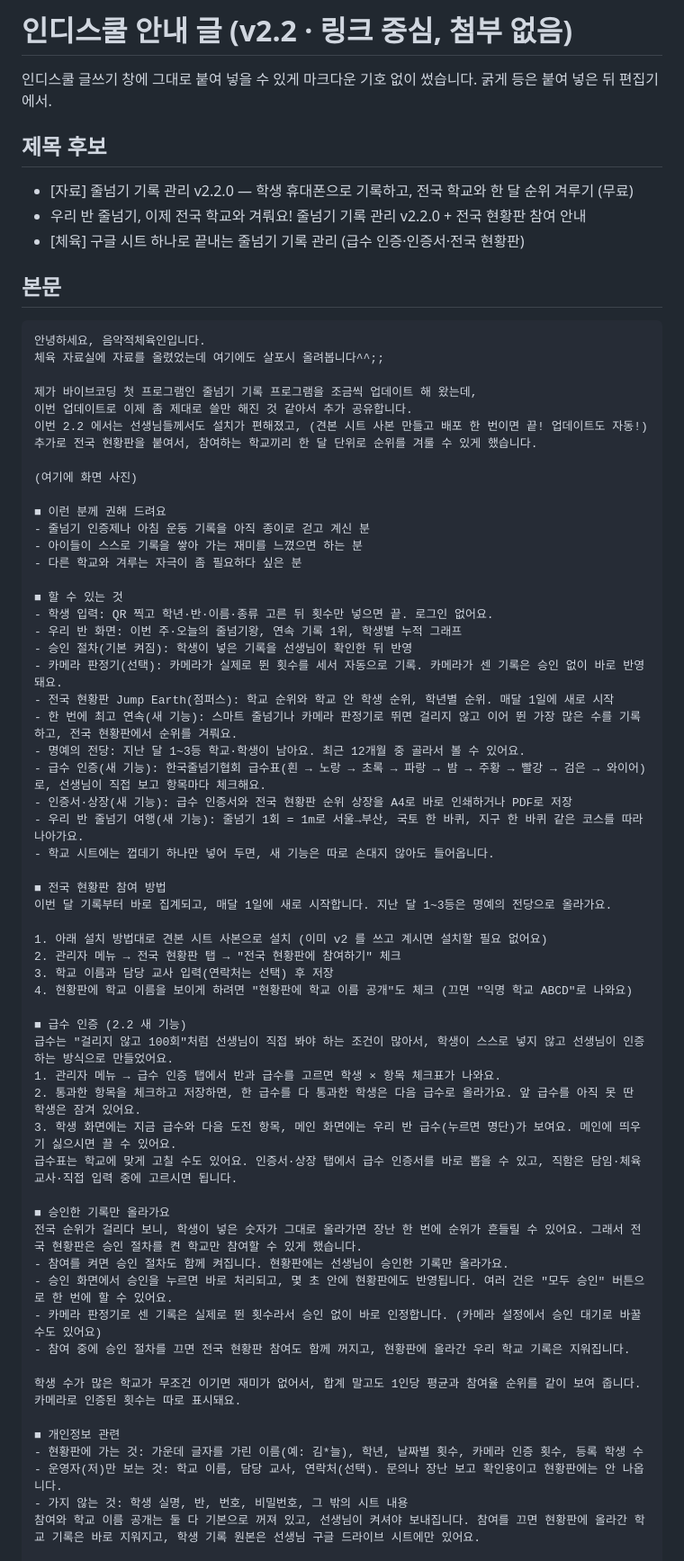
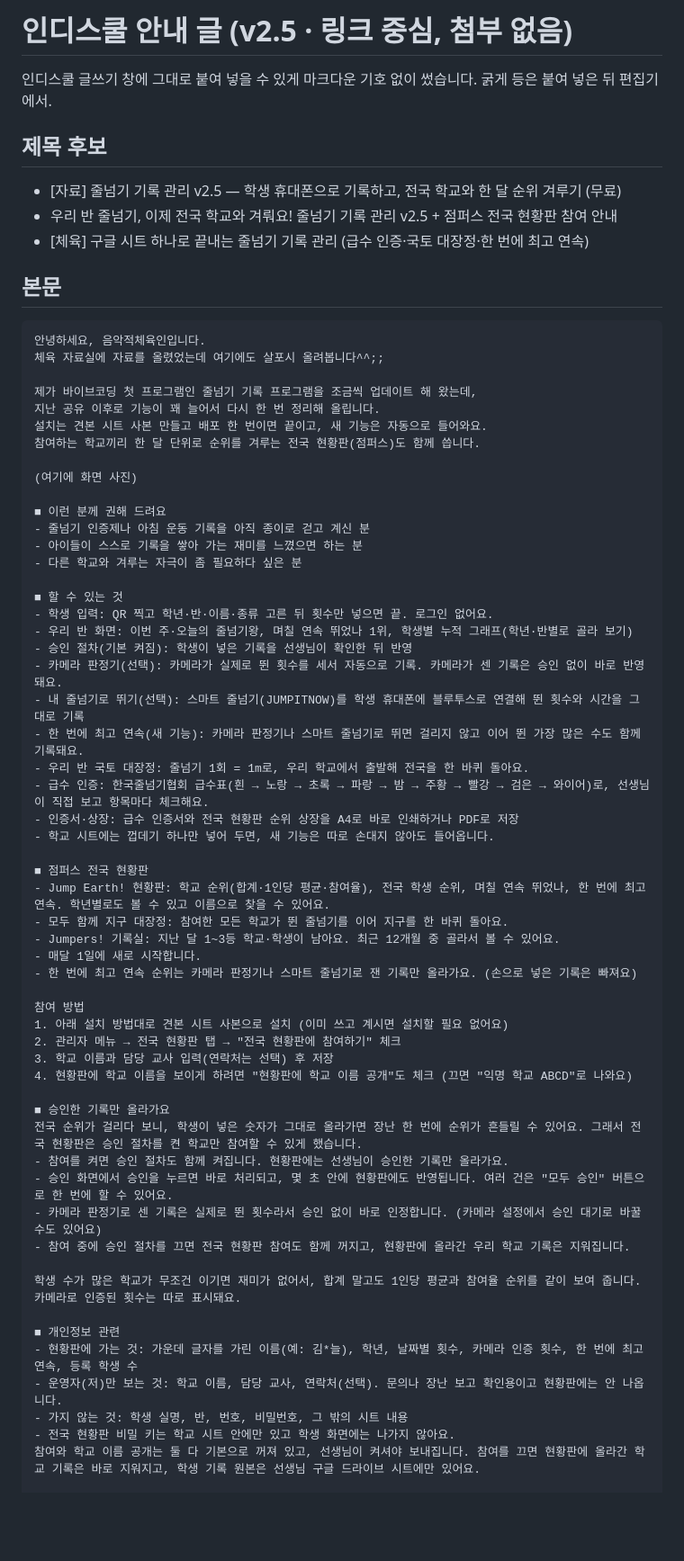
Before and after one commit to MusicalPE/jumprope, a Markdown page: share/인디스쿨_안내글.md, the part around one of its changes. Shown at 90% size. Drawn GitHub-style; blank space fills up the shorter version.

Commit message:
인디스쿨 안내글 2.5판으로 (최고 연속·국토 대장정·Jumpers! 기록실·5판)
Co-Authored-By: Claude Opus 5.5 <noreply@anthropic.com>
Claude-Session: https://claude.ai/code/session_01AgCmpLpbzLfpx6hsfkwK9C

```diff
--- a/share/인디스쿨_안내글.md
+++ b/share/인디스쿨_안내글.md
@@ -1,11 +1,11 @@
-# 인디스쿨 안내 글 (v2.2 · 링크 중심, 첨부 없음)
+# 인디스쿨 안내 글 (v2.5 · 링크 중심, 첨부 없음)
 
 인디스쿨 글쓰기 창에 그대로 붙여 넣을 수 있게 마크다운 기호 없이 썼습니다. 굵게 등은 붙여 넣은 뒤 편집기에서.
 
 ## 제목 후보
-- [자료] 줄넘기 기록 관리 v2.2.0 — 학생 휴대폰으로 기록하고, 전국 학교와 한 달 순위 겨루기 (무료)
-- 우리 반 줄넘기, 이제 전국 학교와 겨뤄요! 줄넘기 기록 관리 v2.2.0 + 전국 현황판 참여 안내
-- [체육] 구글 시트 하나로 끝내는 줄넘기 기록 관리 (급수 인증·인증서·전국 현황판)
+- [자료] 줄넘기 기록 관리 v2.5 — 학생 휴대폰으로 기록하고, 전국 학교와 한 달 순위 겨루기 (무료)
+- 우리 반 줄넘기, 이제 전국 학교와 겨뤄요! 줄넘기 기록 관리 v2.5 + 점퍼스 전국 현황판 참여 안내
+- [체육] 구글 시트 하나로 끝내는 줄넘기 기록 관리 (급수 인증·국토 대장정·한 번에 최고 연속)
 
 ## 본문
 
@@ -14,9 +14,9 @@
 체육 자료실에 자료를 올렸었는데 여기에도 살포시 올려봅니다^^;;
 
 제가 바이브코딩 첫 프로그램인 줄넘기 기록 프로그램을 조금씩 업데이트 해 왔는데,
-이번 업데이트로 이제 좀 제대로 쓸만 해진 것 같아서 추가 공유합니다.
-이번 2.2 에서는 선생님들께서도 설치가 편해졌고, (견본 시트 사본 만들고 배포 한 번이면 끝! 업데이트도 자동!)
-추가로 전국 현황판을 붙여서, 참여하는 학교끼리 한 달 단위로 순위를 겨룰 수 있게 했습니다.
+지난 공유 이후로 기능이 꽤 늘어서 다시 한 번 정리해 올립니다.
+설치는 견본 시트 사본 만들고 배포 한 번이면 끝이고, 새 기능은 자동으로 들어와요.
+참여하는 학교끼리 한 달 단위로 순위를 겨루는 전국 현황판(점퍼스)도 함께 씁니다.
 
 (여기에 화면 사진)
 
@@ -27,31 +27,28 @@
 
 ■ 할 수 있는 것
 - 학생 입력: QR 찍고 학년·반·이름·종류 고른 뒤 횟수만 넣으면 끝. 로그인 없어요.
-- 우리 반 화면: 이번 주·오늘의 줄넘기왕, 연속 기록 1위, 학생별 누적 그래프
+- 우리 반 화면: 이번 주·오늘의 줄넘기왕, 며칠 연속 뛰었나 1위, 학생별 누적 그래프(학년·반별로 골라 보기)
 - 승인 절차(기본 켜짐): 학생이 넣은 기록을 선생님이 확인한 뒤 반영
 - 카메라 판정기(선택): 카메라가 실제로 뛴 횟수를 세서 자동으로 기록. 카메라가 센 기록은 승인 없이 바로 반영돼요.
-- 전국 현황판 Jump Earth(점퍼스): 학교 순위와 학교 안 학생 순위, 학년별 순위. 매달 1일에 새로 시작
-- 한 번에 최고 연속(새 기능): 스마트 줄넘기나 카메라 판정기로 뛰면 걸리지 않고 이어 뛴 가장 많은 수를 기록하고, 전국 현황판에서 순위를 겨뤄요.
-- 명예의 전당: 지난 달 1~3등 학교·학생이 남아요. 최근 12개월 중 골라서 볼 수 있어요.
-- 급수 인증(새 기능): 한국줄넘기협회 급수표(흰 → 노랑 → 초록 → 파랑 → 밤 → 주황 → 빨강 → 검은 → 와이어)로, 선생님이 직접 보고 항목마다 체크해요.
-- 인증서·상장(새 기능): 급수 인증서와 전국 현황판 순위 상장을 A4로 바로 인쇄하거나 PDF로 저장
-- 우리 반 줄넘기 여행(새 기능): 줄넘기 1회 = 1m로 서울→부산, 국토 한 바퀴, 지구 한 바퀴 같은 코스를 따라 나아가요.
+- 내 줄넘기로 뛰기(선택): 스마트 줄넘기(JUMPITNOW)를 학생 휴대폰에 블루투스로 연결해 뛴 횟수와 시간을 그대로 기록
+- 한 번에 최고 연속(새 기능): 카메라 판정기나 스마트 줄넘기로 뛰면 걸리지 않고 이어 뛴 가장 많은 수도 함께 기록돼요.
+- 우리 반 국토 대장정: 줄넘기 1회 = 1m로, 우리 학교에서 출발해 전국을 한 바퀴 돌아요.
+- 급수 인증: 한국줄넘기협회 급수표(흰 → 노랑 → 초록 → 파랑 → 밤 → 주황 → 빨강 → 검은 → 와이어)로, 선생님이 직접 보고 항목마다 체크해요.
+- 인증서·상장: 급수 인증서와 전국 현황판 순위 상장을 A4로 바로 인쇄하거나 PDF로 저장
 - 학교 시트에는 껍데기 하나만 넣어 두면, 새 기능은 따로 손대지 않아도 들어옵니다.
 
-■ 전국 현황판 참여 방법
-이번 달 기록부터 바로 집계되고, 매달 1일에 새로 시작합니다. 지난 달 1~3등은 명예의 전당으로 올라가요.
+■ 점퍼스 전국 현황판
+- Jump Earth! 현황판: 학교 순위(합계·1인당 평균·참여율), 전국 학생 순위, 며칠 연속 뛰었나, 한 번에 최고 연속. 학년별로도 볼 수 있고 이름으로 찾을 수 있어요.
+- 모두 함께 지구 대장정: 참여한 모든 학교가 뛴 줄넘기를 이어 지구를 한 바퀴 돌아요.
+- Jumpers! 기록실: 지난 달 1~3등 학교·학생이 남아요. 최근 12개월 중 골라서 볼 수 있어요.
+- 매달 1일에 새로 시작합니다.
+- 한 번에 최고 연속 순위는 카메라 판정기나 스마트 줄넘기로 잰 기록만 올라가요. (손으로 넣은 기록은 빠져요)
 
-1. 아래 설치 방법대로 견본 시트 사본으로 설치 (이미 v2 를 쓰고 계시면 설치할 필요 없어요)
+참여 방법
+1. 아래 설치 방법대로 견본 시트 사본으로 설치 (이미 쓰고 계시면 설치할 필요 없어요)
 2. 관리자 메뉴 → 전국 현황판 탭 → "전국 현황판에 참여하기" 체크
 3. 학교 이름과 담당 교사 입력(연락처는 선택) 후 저장
 4. 현황판에 학교 이름을 보이게 하려면 "현황판에 학교 이름 공개"도 체크 (끄면 "익명 학교 ABCD"로 나와요)
-
-■ 급수 인증 (2.2 새 기능)
-급수는 "걸리지 않고 100회"처럼 선생님이 직접 봐야 하는 조건이 많아서, 학생이 스스로 넣지 않고 선생님이 인증하는 방식으로 만들었어요.
-1. 관리자 메뉴 → 급수 인증 탭에서 반과 급수를 고르면 학생 × 항목 체크표가 나와요.
-2. 통과한 항목을 체크하고 저장하면, 한 급수를 다 통과한 학생은 다음 급수로 올라가요. 앞 급수를 아직 못 딴 학생은 잠겨 있어요.
-3. 학생 화면에는 지금 급수와 다음 도전 항목, 메인 화면에는 우리 반 급수(누르면 명단)가 보여요. 메인에 띄우기 싫으시면 끌 수 있어요.
-급수표는 학교에 맞게 고칠 수도 있어요. 인증서·상장 탭에서 급수 인증서를 바로 뽑을 수 있고, 직함은 담임·체육 교사·직접 입력 중에 고르시면 됩니다.
 
 ■ 승인한 기록만 올라가요
 전국 순위가 걸리다 보니, 학생이 넣은 숫자가 그대로 올라가면 장난 한 번에 순위가 흔들릴 수 있어요. 그래서 전국 현황판은 승인 절차를 켠 학교만 참여할 수 있게 했습니다.
@@ -63,9 +60,10 @@
 학생 수가 많은 학교가 무조건 이기면 재미가 없어서, 합계 말고도 1인당 평균과 참여율 순위를 같이 보여 줍니다. 카메라로 인증된 횟수는 따로 표시돼요.
 
 ■ 개인정보 관련
-- 현황판에 가는 것: 가운데 글자를 가린 이름(예: 김*늘), 학년, 날짜별 횟수, 카메라 인증 횟수, 등록 학생 수
+- 현황판에 가는 것: 가운데 글자를 가린 이름(예: 김*늘), 학년, 날짜별 횟수, 카메라 인증 횟수, 한 번에 최고 연속, 등록 학생 수
 - 운영자(저)만 보는 것: 학교 이름, 담당 교사, 연락처(선택). 문의나 장난 보고 확인용이고 현황판에는 안 나옵니다.
 - 가지 않는 것: 학생 실명, 반, 번호, 비밀번호, 그 밖의 시트 내용
+- 전국 현황판 비밀 키는 학교 시트 안에만 있고 학생 화면에는 나가지 않아요.
 참여와 학교 이름 공개는 둘 다 기본으로 꺼져 있고, 선생님이 켜셔야 보내집니다. 참여를 끄면 현황판에 올라간 학교 기록은 바로 지워지고, 학생 기록 원본은 선생님 구글 드라이브 시트에만 있어요.
 
 ■ 설치 (처음 한 번, 2분 정도)
```
Also changed, not shown: other parts of share/인디스쿨_안내글.md (+4 -4 lines).
